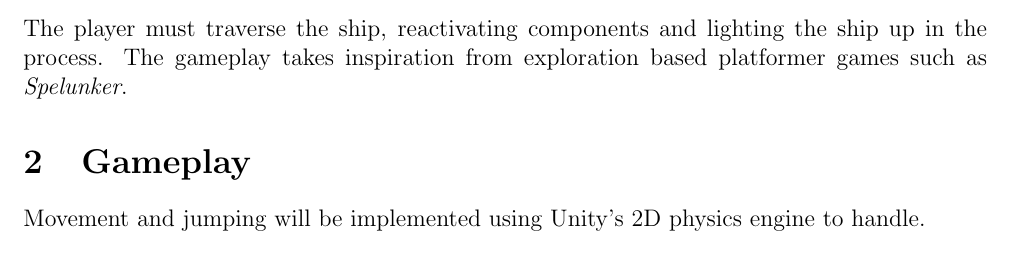
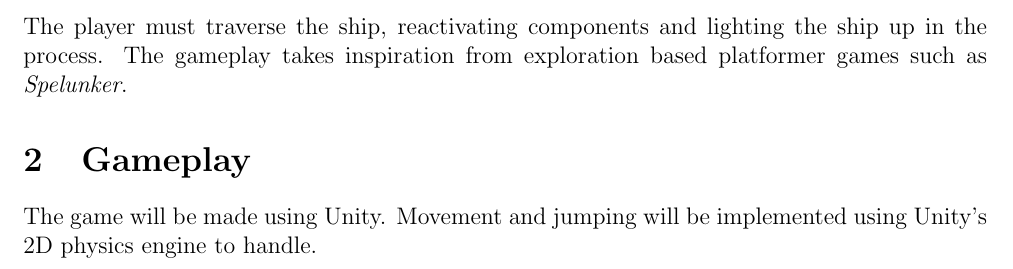
Before and after one commit to IETGroupB/group_project_latex, a LaTeX document (First Submission/report.tex, which reads First Submission/sections/gameplay.tex): part of page 1 of 4, cut so that both start at the same text. Compiled offline with pdfLaTeX.

Commit message:
minor change

```diff
--- a/First Submission/sections/gameplay.tex
+++ b/First Submission/sections/gameplay.tex
@@ -1,11 +1,6 @@
 \section{Gameplay}
 
-
-
-
-Movement and jumping will be implemented using Unity's 2D physics engine to handle.
-
-Re-activating components of the ship has a probability of activating some of the ship's security measures. These will include activating traps or spawning hostile defence drones. On reaching the next component these security systems can be deactivated.
+The game will be made using Unity. Movement and jumping will be implemented using Unity's 2D physics engine to handle.
 
 \begin{figure}[ht]
 \centering
```
Also changed, not shown: First Submission/report.pdf, First Submission/sections/gameplay.tex (4 more changed lines).
